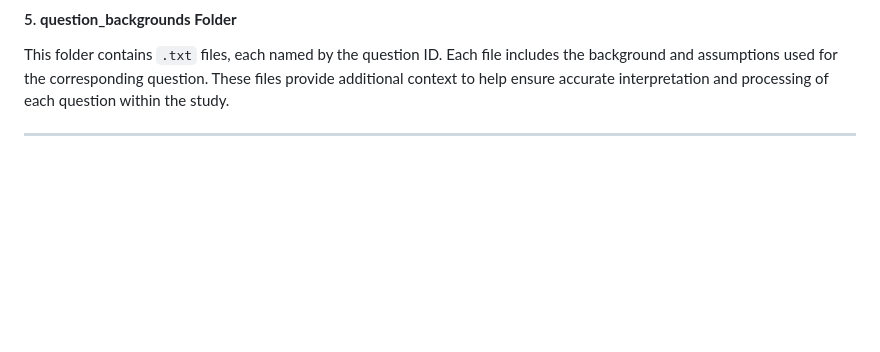
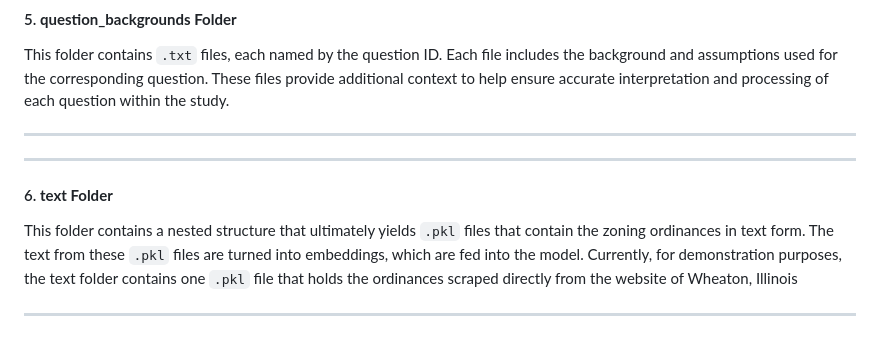
Before and after one commit to dmilo75/ai-zoning, a Markdown page: readme/raw_data.md, the part around the change. Drawn GitHub-style; blank space fills up the shorter version.

```diff
--- a/readme/raw_data.md
+++ b/readme/raw_data.md
@@ -81,3 +81,10 @@ This file contains the core question data used in the study. It consists of thre
 This folder contains `.txt` files, each named by the question ID. Each file includes the background and assumptions used for the corresponding question. These files provide additional context to help ensure accurate interpretation and processing of each question within the study.
 
 ---
+
+---
+
+#### 6. **text Folder**
+This folder contains a nested structure that ultimately yields `.pkl` files that contain the zoning ordinances in text form. The text from these `.pkl` files are turned into embeddings, which are fed into the model. Currently, for demonstration purposes, the text folder contains one `.pkl` file that holds the ordinances scraped directly from the website of Wheaton, Illinois
+
+---
```
